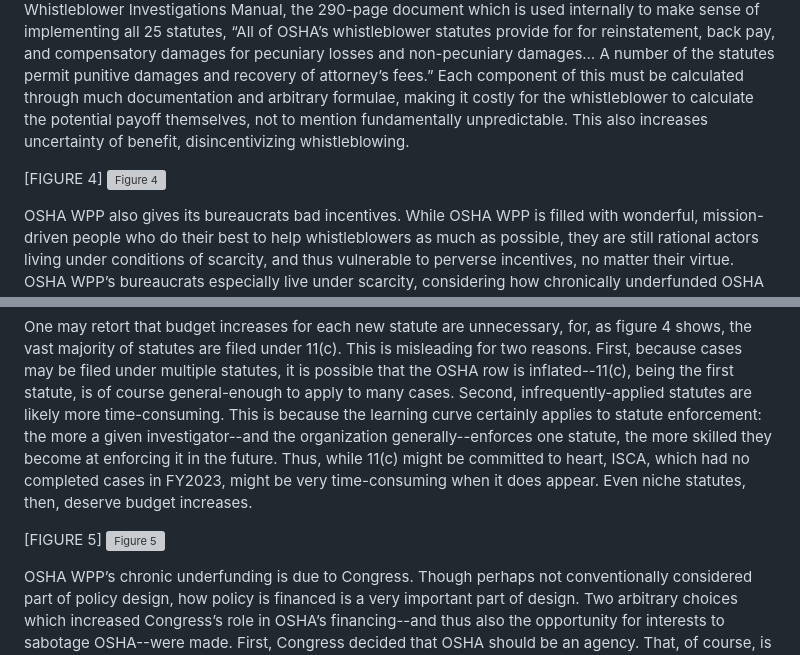
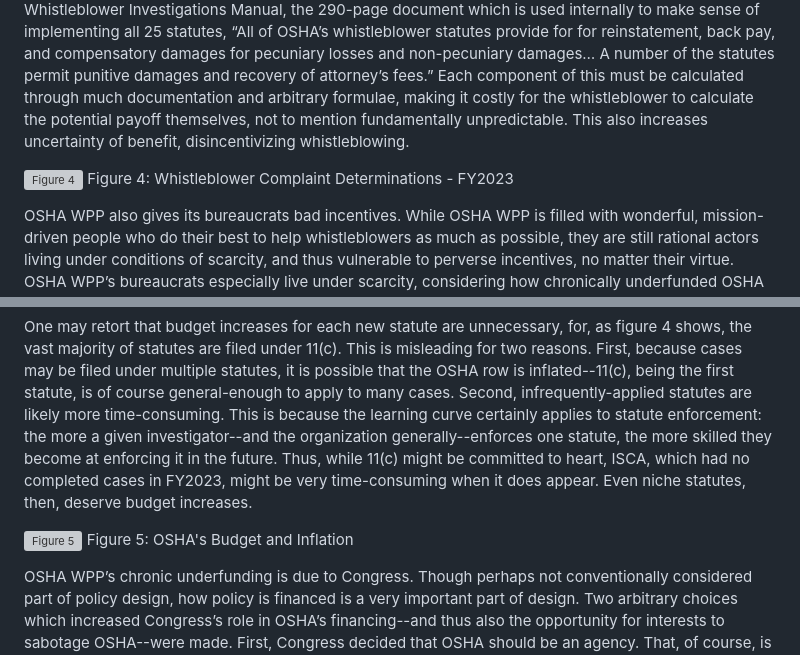
Before and after one commit to pperrin1234/OSHA-Inflation, a Markdown page: README.md, 2 parts joined by grey strips. Rendered like a GitHub page; grey boxes are pictures that could not be loaded.

```diff
--- a/README.md
+++ b/README.md
@@ -102,9 +99,8 @@ The high rate of settlement may act as a deterrent for whistleblowers by lowerin
 
 Another issue is how, from the whistleblower’s perspective, the payoff is hard to estimate, introducing risk which further deters whistleblowing. While non-monetary compensation is inherently qualitative and thus hard to make clear, the same is not true with monetary payoffs. Bounty systems can make payoffs clear, but OSHA WPP’s statutes use a complex, qualitative method. According to the publicly-available Whistleblower Investigations Manual, the 290-page document which is used internally to make sense of implementing all 25 statutes, “All of OSHA’s whistleblower statutes provide for  for reinstatement, back pay, and compensatory damages for pecuniary losses and non-pecuniary damages… A number of the statutes permit punitive damages and recovery of attorney’s fees.” Each component of this must be calculated through much documentation and arbitrary formulae, making it costly for the whistleblower to calculate the potential payoff themselves, not to mention fundamentally unpredictable. This also increases uncertainty of benefit, disincentivizing whistleblowing.
 
-[FIGURE 4]
 ![Figure 4](https://github.com/user-attachments/assets/1d824b40-d4e3-4b99-a639-fc1f15a908ba)
-
+Figure 4: Whistleblower Complaint Determinations - FY2023
 
 OSHA WPP also gives its bureaucrats bad incentives. While OSHA WPP is filled with wonderful, mission-driven people who do their best to help whistleblowers as much as possible, they are still rational actors living under conditions of scarcity, and thus vulnerable to perverse incentives, no matter their virtue. OSHA WPP’s bureaucrats especially live under scarcity, considering how chronically underfunded OSHA has been since its inception (discussed in Problem 3, see figure 5). This is a big problem, as the statutes OSHA WPP enforces were written in such a way to give bureaucrats many opportunities to decrease workload by compromising the mission.
 
@@ -119,9 +115,8 @@ OSHA’s budget is roughly the same as it was in 1974, despite being assigned mo
 
 One may retort that budget increases for each new statute are unnecessary, for, as figure 4 shows, the vast majority of statutes are filed under 11(c). This is misleading for two reasons. First, because cases may be filed under multiple statutes, it is possible that the OSHA row is inflated--11(c), being the first statute, is of course general-enough to apply to many cases. Second, infrequently-applied statutes are likely more time-consuming. This is because the learning curve certainly applies to statute enforcement: the more a given investigator--and the organization generally--enforces one statute, the more skilled they become at enforcing it in the future. Thus, while 11(c) might be committed to heart, ISCA, which had no completed cases in FY2023, might be very time-consuming when it does appear. Even niche statutes, then, deserve budget increases.
 
-[FIGURE 5]
 ![Figure 5](https://github.com/user-attachments/assets/49d2e723-915a-4959-86e5-ba146b47d5f4)
-
+Figure 5: OSHA's Budget and Inflation
 
 OSHA WPP’s chronic underfunding is due to Congress. Though perhaps not conventionally considered part of policy design, how policy is financed is a very important part of design. Two arbitrary choices which increased Congress’s role in OSHA’s financing--and thus also the opportunity for interests to sabotage OSHA--were made. First, Congress decided that OSHA should be an agency. That, of course, is not the only option; as OSHA WPP is, at its core, an investigatory service, it could conceivably operate as a state-owned enterprise, or even a regulated private entity. The problem with being an agency is that OSHA WPP has no independent revenue streams; its funding depends entirely on what Congress allows it. Second, Congress decided that OSHA should receive funding through the Congressional budget process. This also was not the only option, even if it was customary. Also conceivable are alternate means of creating the agency’s budget which do not involve Congress--such as an independent third party, a mathematical formula, and so on. The Congressional budgeting process gives interest groups the opportunity to starve OSHA WPP of funding. As figure 5 suggests, this seems to have been done by making it a struggle to keep OSHA’s budget on par with inflation, let alone increase it.
 
```
Also changed, not shown: other parts of README.md (+3 -6 lines).
